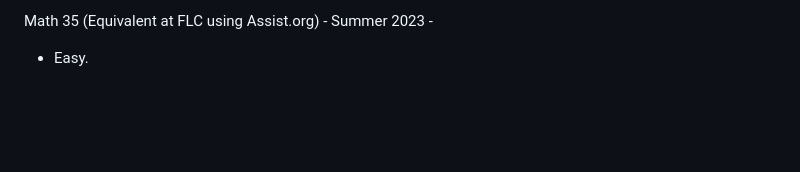
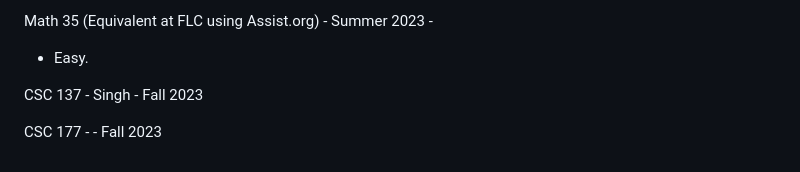
Before and after one commit to ahmedtaeha/CSUS-B.S.-C.S., a Markdown page: README.md, the part around the change. Drawn GitHub-style; blank space fills up the shorter version.

```diff
--- a/README.md
+++ b/README.md
@@ -108,3 +108,7 @@ CSC 138 - Summer 2023 - Michael Pierce
 
 Math 35 (Equivalent at FLC using Assist.org) - Summer 2023 -
   - Easy.
+
+CSC 137 - Singh - Fall 2023
+
+CSC 177 - - Fall 2023
```
